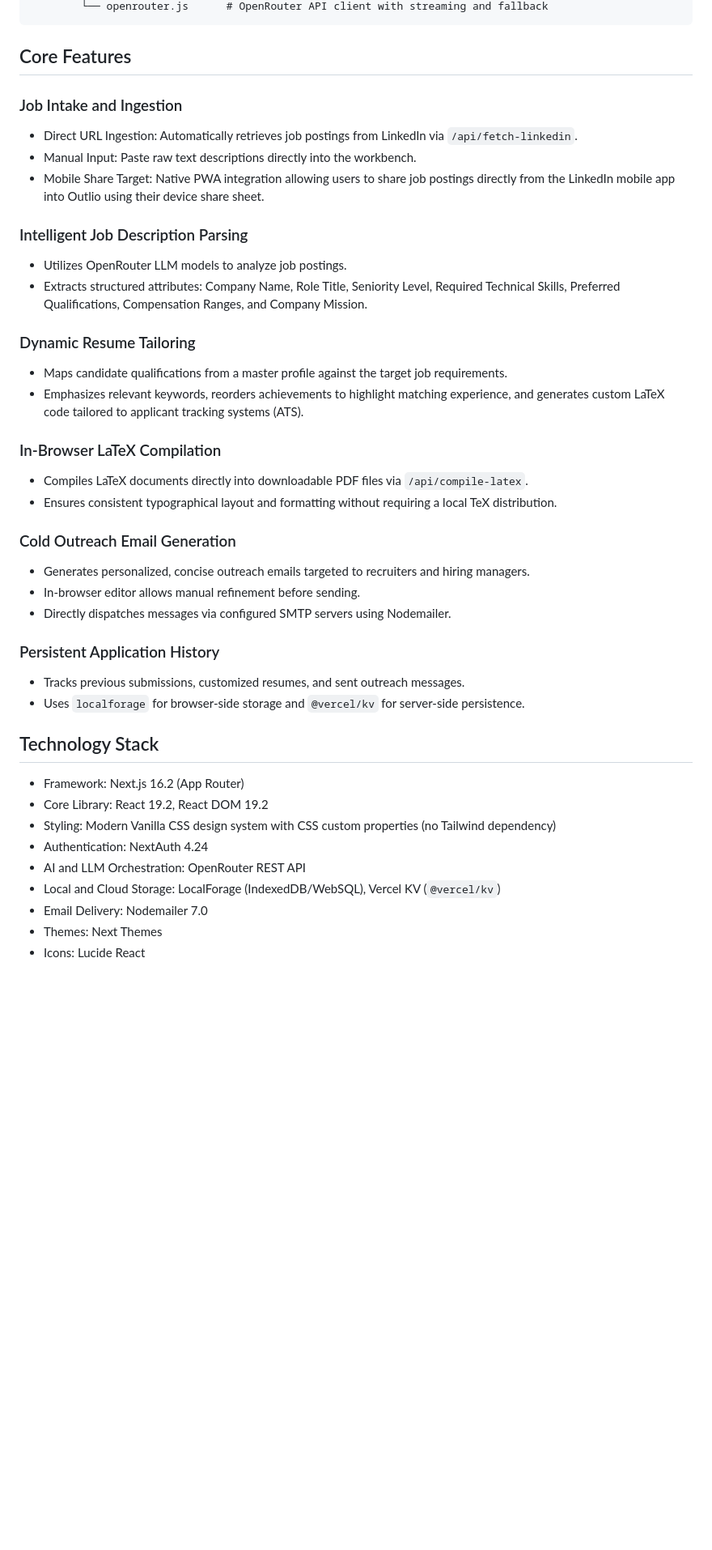
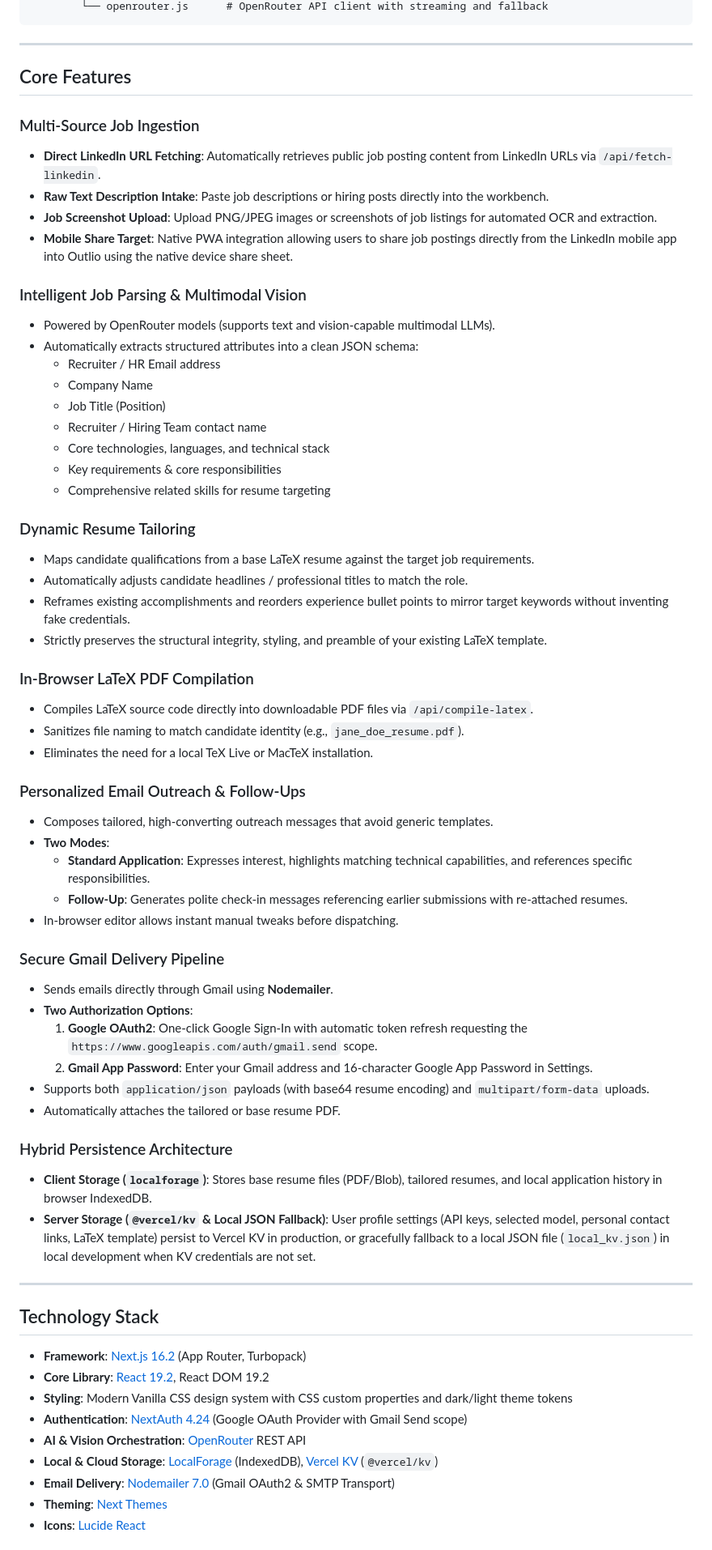
Before and after one commit to guesswhozayn/outlio, a Markdown page: README.md, the part around one of its changes. Shown at 81% size. Drawn GitHub-style; blank space fills up the shorter version.

````diff
--- a/README.md
+++ b/README.md
@@ -65,43 +81,68 @@ outlio/
         └── openrouter.js      # OpenRouter API client with streaming and fallback
 ```
 
+---
+
 ## Core Features
 
-### Job Intake and Ingestion
-- Direct URL Ingestion: Automatically retrieves job postings from LinkedIn via `/api/fetch-linkedin`.
-- Manual Input: Paste raw text descriptions directly into the workbench.
-- Mobile Share Target: Native PWA integration allowing users to share job postings directly from the LinkedIn mobile app into Outlio using their device share sheet.
+### Multi-Source Job Ingestion
+- **Direct LinkedIn URL Fetching**: Automatically retrieves public job posting content from LinkedIn URLs via `/api/fetch-linkedin`.
+- **Raw Text Description Intake**: Paste job descriptions or hiring posts directly into the workbench.
+- **Job Screenshot Upload**: Upload PNG/JPEG images or screenshots of job listings for automated OCR and extraction.
+- **Mobile Share Target**: Native PWA integration allowing users to share job postings directly from the LinkedIn mobile app into Outlio using the native device share sheet.
 
-### Intelligent Job Description Parsing
-- Utilizes OpenRouter LLM models to analyze job postings.
-- Extracts structured attributes: Company Name, Role Title, Seniority Level, Required Technical Skills, Preferred Qualifications, Compensation Ranges, and Company Mission.
+### Intelligent Job Parsing & Multimodal Vision
+- Powered by OpenRouter models (supports text and vision-capable multimodal LLMs).
+- Automatically extracts structured attributes into a clean JSON schema:
+  - Recruiter / HR Email address
+  - Company Name
+  - Job Title (Position)
+  - Recruiter / Hiring Team contact name
+  - Core technologies, languages, and technical stack
+  - Key requirements & core responsibilities
+  - Comprehensive related skills for resume targeting
 
 ### Dynamic Resume Tailoring
-- Maps candidate qualifications from a master profile against the target job requirements.
-- Emphasizes relevant keywords, reorders achievements to highlight matching experience, and generates custom LaTeX code tailored to applicant tracking systems (ATS).
+- Maps candidate qualifications from a base LaTeX resume against the target job requirements.
+- Automatically adjusts candidate headlines / professional titles to match the role.
+- Reframes existing accomplishments and reorders experience bullet points to mirror target keywords without inventing fake credentials.
+- Strictly preserves the structural integrity, styling, and preamble of your existing LaTeX template.
 
-### In-Browser LaTeX Compilation
-- Compiles LaTeX documents directly into downloadable PDF files via `/api/compile-latex`.
-- Ensures consistent typographical layout and formatting without requiring a local TeX distribution.
+### In-Browser LaTeX PDF Compilation
+- Compiles LaTeX source code directly into downloadable PDF files via `/api/compile-latex`.
+- Sanitizes file naming to match candidate identity (e.g., `jane_doe_resume.pdf`).
+- Eliminates the need for a local TeX Live or MacTeX installation.
 
-### Cold Outreach Email Generation
-- Generates personalized, concise outreach emails targeted to recruiters and hiring managers.
-- In-browser editor allows manual refinement before sending.
-- Directly dispatches messages via configured SMTP servers using Nodemailer.
+### Personalized Email Outreach & Follow-Ups
+- Composes tailored, high-converting outreach messages that avoid generic templates.
+- **Two Modes**:
+  - **Standard Application**: Expresses interest, highlights matching technical capabilities, and references specific responsibilities.
+  - **Follow-Up**: Generates polite check-in messages referencing earlier submissions with re-attached resumes.
+- In-browser editor allows instant manual tweaks before dispatching.
 
-### Persistent Application History
-- Tracks previous submissions, customized resumes, and sent outreach messages.
-- Uses `localforage` for browser-side storage and `@vercel/kv` for server-side persistence.
+### Secure Gmail Delivery Pipeline
+- Sends emails directly through Gmail using **Nodemailer**.
+- **Two Authorization Options**:
+  1. **Google OAuth2**: One-click Google Sign-In with automatic token refresh requesting the `https://www.googleapis.com/auth/gmail.send` scope.
+  2. **Gmail App Password**: Enter your Gmail address and 16-character Google App Password in Settings.
+- Supports both `application/json` payloads (with base64 resume encoding) and `multipart/form-data` uploads.
+- Automatically attaches the tailored or base resume PDF.
+
+### Hybrid Persistence Architecture
+- **Client Storage (`localforage`)**: Stores base resume files (PDF/Blob), tailored resumes, and local application history in browser IndexedDB.
+- **Server Storage (`@vercel/kv` & Local JSON Fallback)**: User profile settings (API keys, selected model, personal contact links, LaTeX template) persist to Vercel KV in production, or gracefully fallback to a local JSON file (`local_kv.json`) in local development when KV credentials are not set.
+
+---
 
 ## Technology Stack
 
-- Framework: Next.js 16.2 (App Router)
-- Core Library: React 19.2, React DOM 19.2
-- Styling: Modern Vanilla CSS design system with CSS custom properties (no Tailwind dependency)
-- Authentication: NextAuth 4.24
-- AI and LLM Orchestration: OpenRouter REST API
-- Local and Cloud Storage: LocalForage (IndexedDB/WebSQL), Vercel KV (`@vercel/kv`)
-- Email Delivery: Nodemailer 7.0
-- Themes: Next Themes
-- Icons: Lucide React
+- **Framework**: [Next.js 16.2](https://nextjs.org/) (App Router, Turbopack)
+- **Core Library**: [React 19.2](https://react.dev/), React DOM 19.2
+- **Styling**: Modern Vanilla CSS design system with CSS custom properties and dark/light theme tokens
+- **Authentication**: [NextAuth 4.24](https://next-auth.js.org/) (Google OAuth Provider with Gmail Send scope)
+- **AI & Vision Orchestration**: [OpenRouter](https://openrouter.ai/) REST API
+- **Local & Cloud Storage**: [LocalForage](https://localforage.github.io/localForage/) (IndexedDB), [Vercel KV](https://vercel.com/docs/storage/vercel-kv) (`@vercel/kv`)
+- **Email Delivery**: [Nodemailer 7.0](https://nodemailer.com/) (Gmail OAuth2 & SMTP Transport)
+- **Theming**: [Next Themes](https://github.com/pacocoursey/next-themes)
+- **Icons**: [Lucide React](https://lucide.dev/)
 
````
Also changed, not shown: other parts of README.md (+117 -84 lines).
